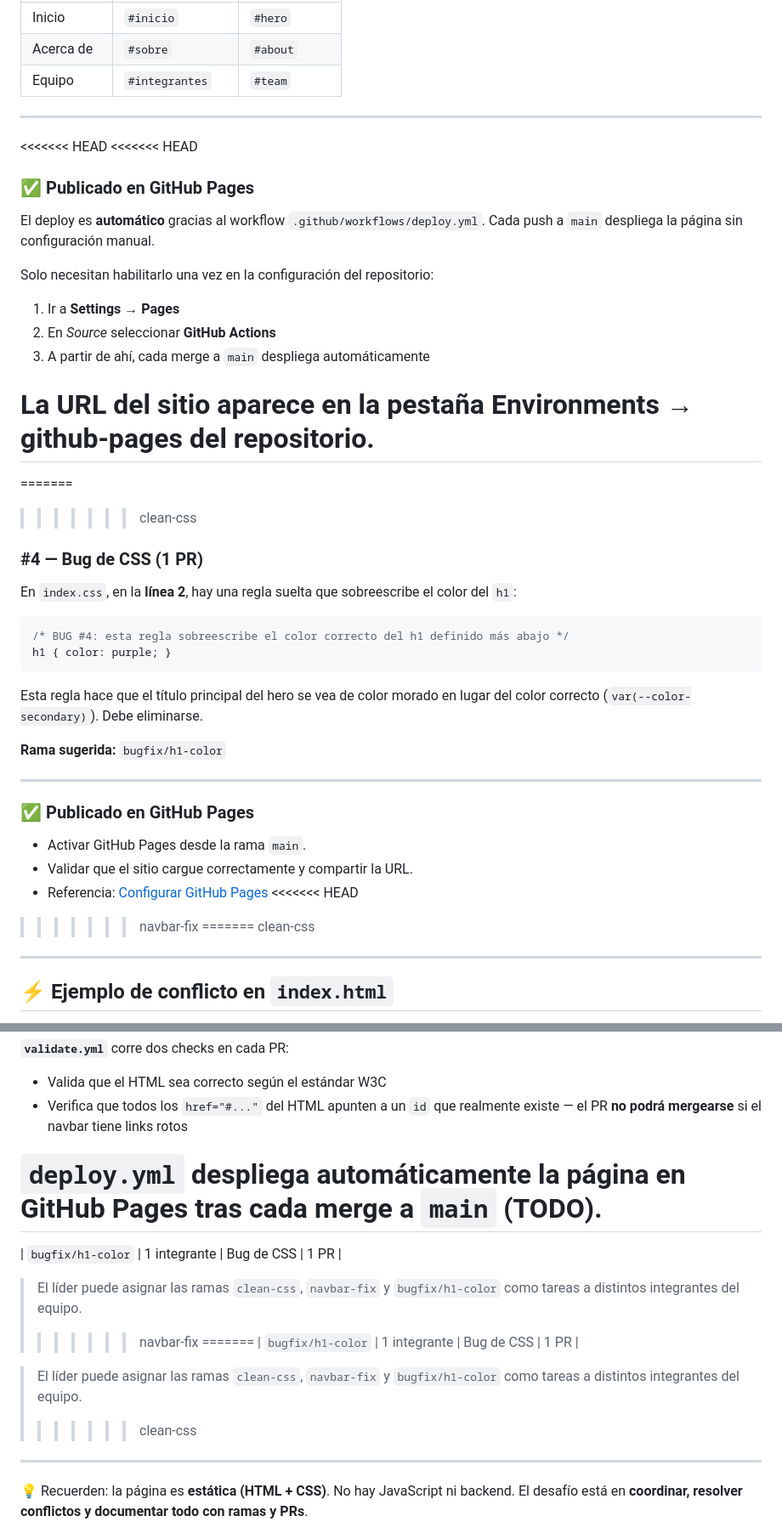
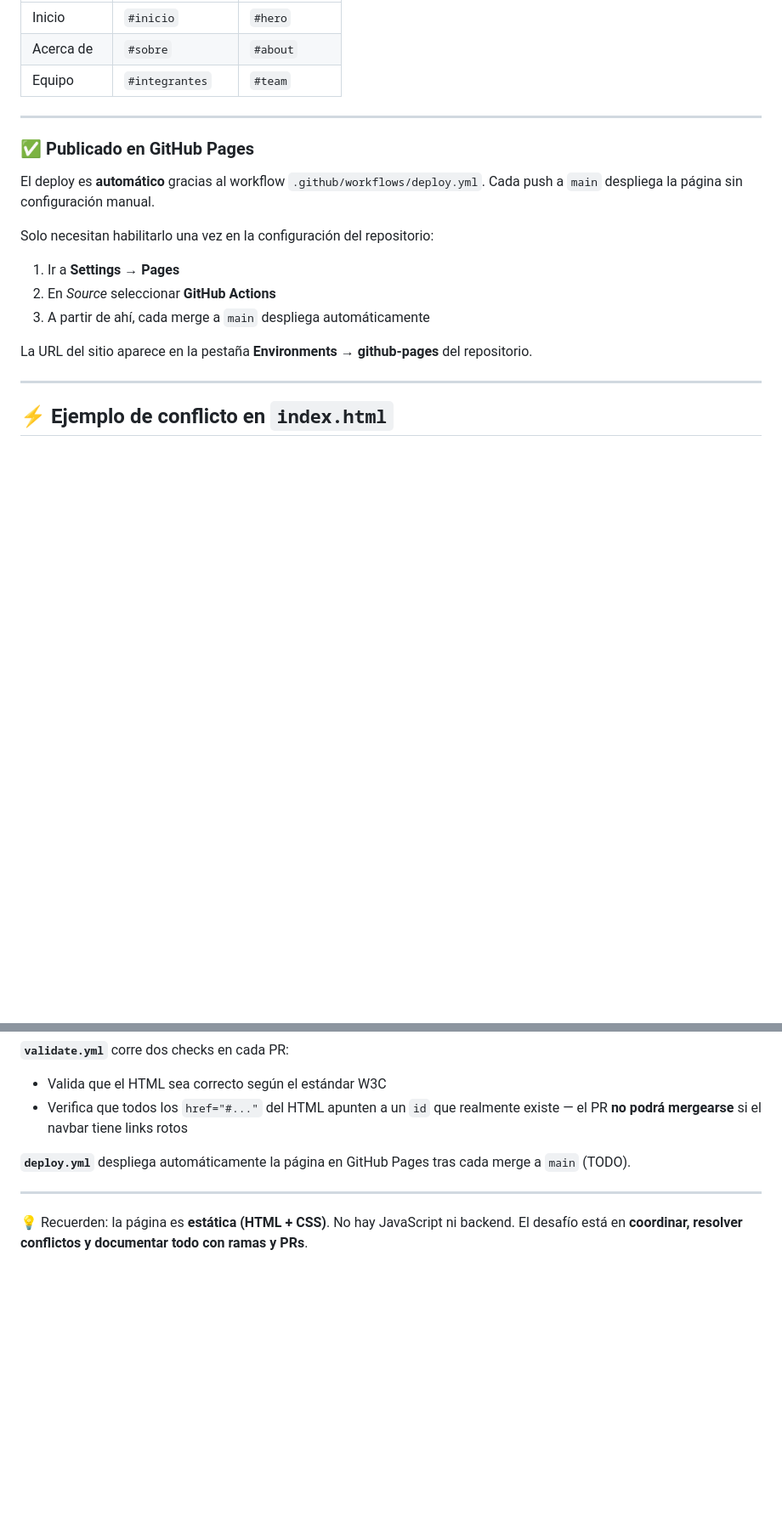
Before and after one commit to yazidrc14/REPASANDO1, a Markdown page: README.md, 2 parts joined by grey strips. Shown at 85% size. Rendered like a GitHub page; blank space fills up the shorter version.

Commit message:
fix: Corrigiendo errores que habia dentro del main

````diff
--- a/README.md
+++ b/README.md
@@ -151,8 +118,6 @@ Los 3 links del menú apuntan a IDs incorrectos:
 
 ---
 
-<<<<<<< HEAD
-<<<<<<< HEAD
 ### ✅ Publicado en GitHub Pages
 
 El deploy es **automático** gracias al workflow `.github/workflows/deploy.yml`. Cada push a `main` despliega la página sin configuración manual.
@@ -163,33 +128,6 @@ Solo necesitan habilitarlo una vez en la configuración del repositorio:
 3. A partir de ahí, cada merge a `main` despliega automáticamente
 
 La URL del sitio aparece en la pestaña **Environments → github-pages** del repositorio.
-=======
-=======
->>>>>>> clean-css
-### #4 — Bug de CSS (1 PR)
-
-En `index.css`, en la **línea 2**, hay una regla suelta que sobreescribe el color del `h1`:
-
-```css
-/* BUG #4: esta regla sobreescribe el color correcto del h1 definido más abajo */
-h1 { color: purple; }
-```
-
-Esta regla hace que el título principal del hero se vea de color morado en lugar del color correcto (`var(--color-secondary)`). Debe eliminarse.
-
-**Rama sugerida:** `bugfix/h1-color`
-
----
-
-### ✅ Publicado en GitHub Pages
-
-- Activar GitHub Pages desde la rama `main`.
-- Validar que el sitio cargue correctamente y compartir la URL.
-- Referencia: [Configurar GitHub Pages](https://docs.github.com/en/pages/getting-started-with-github-pages/configuring-a-publishing-source-for-your-github-pages-site)
-<<<<<<< HEAD
->>>>>>> navbar-fix
-=======
->>>>>>> clean-css
 
 ---
 
@@ -252,16 +188,6 @@ La tarea del equipo es **resolver esto manualmente**, eliminando los marcadores
 - Verifica que todos los `href="#..."` del HTML apunten a un `id` que realmente existe — el PR **no podrá mergearse** si el navbar tiene links rotos
 
 **`deploy.yml`** despliega automáticamente la página en GitHub Pages tras cada merge a `main` (TODO).
-=======
-| `bugfix/h1-color` | 1 integrante | Bug de CSS | 1 PR |
-
-> El líder puede asignar las ramas `clean-css`, `navbar-fix` y `bugfix/h1-color` como tareas a distintos integrantes del equipo.
->>>>>>> navbar-fix
-=======
-| `bugfix/h1-color` | 1 integrante | Bug de CSS | 1 PR |
-
-> El líder puede asignar las ramas `clean-css`, `navbar-fix` y `bugfix/h1-color` como tareas a distintos integrantes del equipo.
->>>>>>> clean-css
 
 ---
 
````
Also changed, not shown: other parts of README.md (+0 -35 lines).
